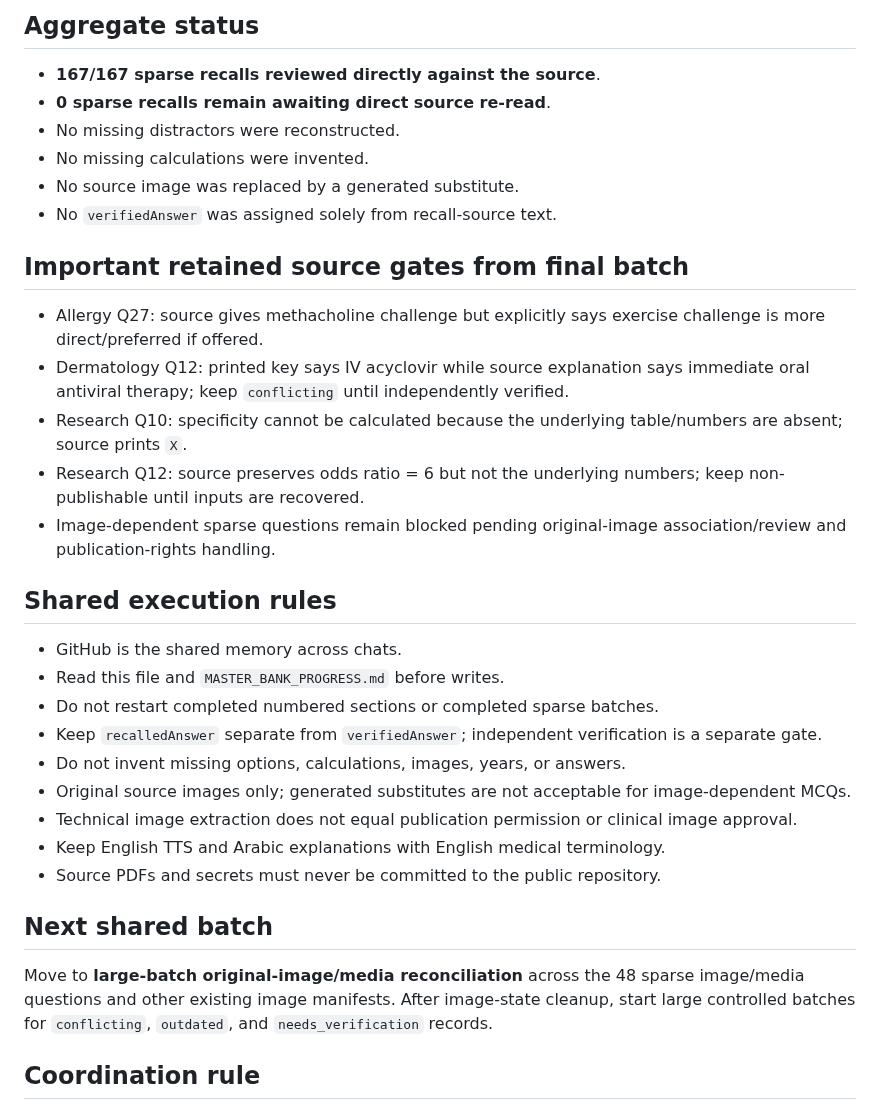
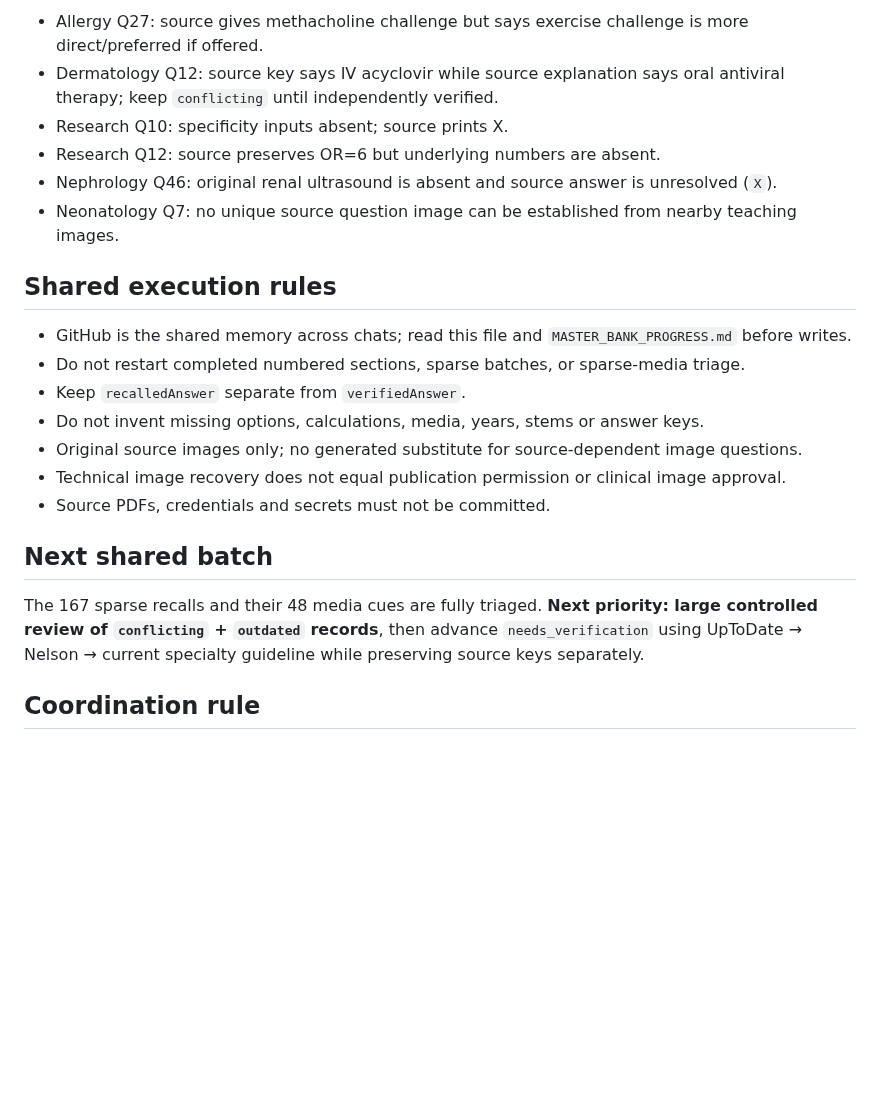
Before and after one commit to drabdulazizalhazmi-hub/-PediaRounds, a Markdown page: master-bank/coordination/current-work-state.md, the part around one of its changes. Drawn GitHub-style; blank space fills up the shorter version.

```diff
--- a/master-bank/coordination/current-work-state.md
+++ b/master-bank/coordination/current-work-state.md
@@ -70,36 +46,24 @@ Batch files:
 
-## Aggregate status
-
-- **167/167 sparse recalls reviewed directly against the source**.
-- **0 sparse recalls remain awaiting direct source re-read**.
-- No missing distractors were reconstructed.
-- No missing calculations were invented.
-- No source image was replaced by a generated substitute.
-- No `verifiedAnswer` was assigned solely from recall-source text.
-
-## Important retained source gates from final batch
-
-- Allergy Q27: source gives methacholine challenge but explicitly says exercise challenge is more direct/preferred if offered.
-- Dermatology Q12: printed key says IV acyclovir while source explanation says immediate oral antiviral therapy; keep `conflicting` until independently verified.
-- Research Q10: specificity cannot be calculated because the underlying table/numbers are absent; source prints `X`.
-- Research Q12: source preserves odds ratio = 6 but not the underlying numbers; keep non-publishable until inputs are recovered.
-- Image-dependent sparse questions remain blocked pending original-image association/review and publication-rights handling.
+- Allergy Q27: source gives methacholine challenge but says exercise challenge is more direct/preferred if offered.
+- Dermatology Q12: source key says IV acyclovir while source explanation says oral antiviral therapy; keep `conflicting` until independently verified.
+- Research Q10: specificity inputs absent; source prints X.
+- Research Q12: source preserves OR=6 but underlying numbers are absent.
+- Nephrology Q46: original renal ultrasound is absent and source answer is unresolved (`X`).
+- Neonatology Q7: no unique source question image can be established from nearby teaching images.
 
 ## Shared execution rules
 
-- GitHub is the shared memory across chats.
-- Read this file and `MASTER_BANK_PROGRESS.md` before writes.
-- Do not restart completed numbered sections or completed sparse batches.
-- Keep `recalledAnswer` separate from `verifiedAnswer`; independent verification is a separate gate.
-- Do not invent missing options, calculations, images, years, or answers.
-- Original source images only; generated substitutes are not acceptable for image-dependent MCQs.
-- Technical image extraction does not equal publication permission or clinical image approval.
-- Keep English TTS and Arabic explanations with English medical terminology.
-- Source PDFs and secrets must never be committed to the public repository.
+- GitHub is the shared memory across chats; read this file and `MASTER_BANK_PROGRESS.md` before writes.
+- Do not restart completed numbered sections, sparse batches, or sparse-media triage.
+- Keep `recalledAnswer` separate from `verifiedAnswer`.
+- Do not invent missing options, calculations, media, years, stems or answer keys.
+- Original source images only; no generated substitute for source-dependent image questions.
+- Technical image recovery does not equal publication permission or clinical image approval.
+- Source PDFs, credentials and secrets must not be committed.
 
 ## Next shared batch
 
-Move to **large-batch original-image/media reconciliation** across the 48 sparse image/media questions and other existing image manifests. After image-state cleanup, start large controlled batches for `conflicting`, `outdated`, and `needs_verification` records.
+The 167 sparse recalls and their 48 media cues are fully triaged. **Next priority: large controlled review of `conflicting` + `outdated` records**, then advance `needs_verification` using UpToDate → Nelson → current specialty guideline while preserving source keys separately.
 
 ## Coordination rule
 
```
Also changed, not shown: other parts of master-bank/coordination/current-work-state.md (+26 -50 lines).
